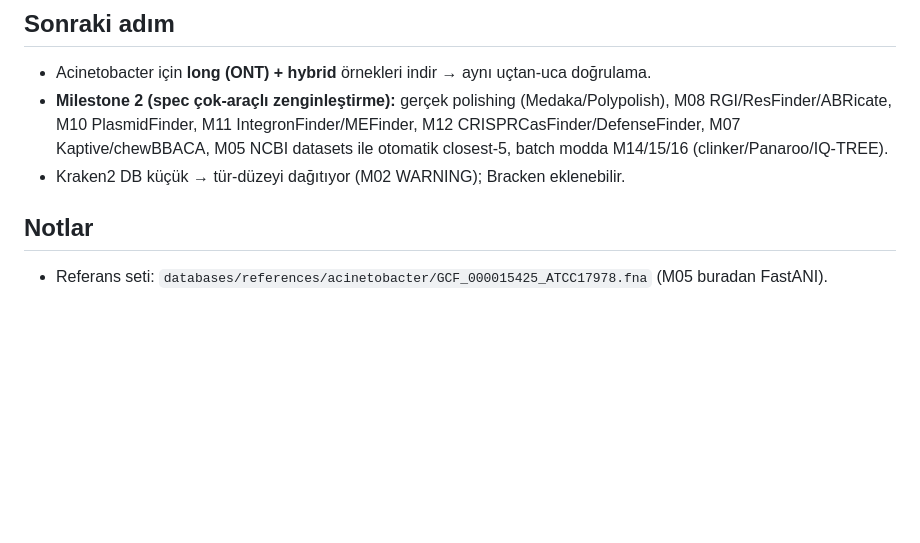
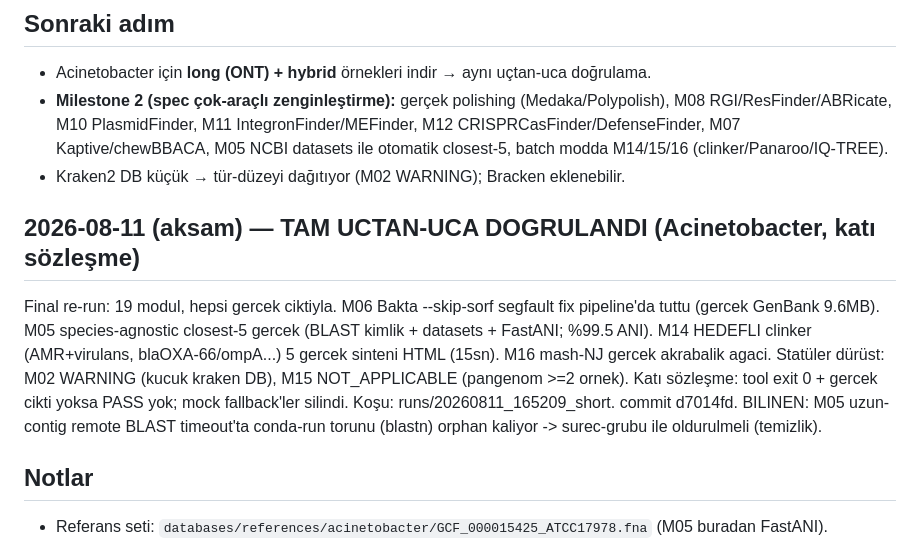
Before and after one commit to aliarslan47/BacForge, a Markdown page: DURUM.md, the part around the change. Drawn GitHub-style; blank space fills up the shorter version.

Commit message:
DURUM: tam uctan-uca dogrulama (Acinetobacter, 19 modul gercek cikti, fabrikasyonsuz)

```diff
--- a/DURUM.md
+++ b/DURUM.md
@@ -37,6 +37,15 @@
   M05 NCBI datasets ile otomatik closest-5, batch modda M14/15/16 (clinker/Panaroo/IQ-TREE).
 - Kraken2 DB küçük → tür-düzeyi dağıtıyor (M02 WARNING); Bracken eklenebilir.
 
+
+## 2026-08-11 (aksam) — TAM UCTAN-UCA DOGRULANDI (Acinetobacter, katı sözleşme)
+Final re-run: 19 modul, hepsi gercek ciktiyla. M06 Bakta --skip-sorf segfault fix pipeline'da tuttu (gercek GenBank 9.6MB).
+M05 species-agnostic closest-5 gercek (BLAST kimlik + datasets + FastANI; %99.5 ANI). M14 HEDEFLI clinker (AMR+virulans,
+blaOXA-66/ompA...) 5 gercek sinteni HTML (15sn). M16 mash-NJ gercek akrabalik agaci. Statüler dürüst: M02 WARNING (kucuk
+kraken DB), M15 NOT_APPLICABLE (pangenom >=2 ornek). Katı sözleşme: tool exit 0 + gercek cikti yoksa PASS yok; mock fallback'ler silindi.
+Koşu: runs/20260811_165209_short. commit d7014fd.
+BILINEN: M05 uzun-contig remote BLAST timeout'ta conda-run torunu (blastn) orphan kaliyor -> surec-grubu ile oldurulmeli (temizlik).
+
 ## Notlar
 - Referans seti: `databases/references/acinetobacter/GCF_000015425_ATCC17978.fna` (M05 buradan FastANI).
 - **FAJ YOLU PLANLI (kullanıcı 2026-08-11): faj analizini DE yapacağız → SİLME.** Faj DB'leri
```
